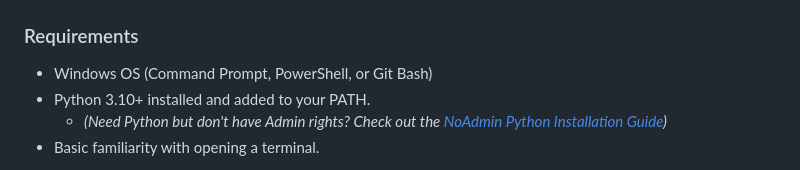
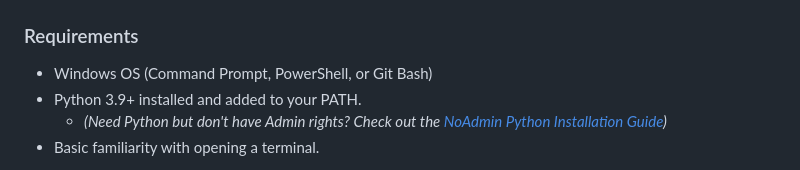
Before and after one commit to irwints-ph/man, a Markdown page: readme.md, the part around the change. GitHub-like rendering.

```diff
--- a/readme.md
+++ b/readme.md
@@ -34,7 +34,7 @@ To run `man`, your system needs:
 
 ### Requirements
 - Windows OS (Command Prompt, PowerShell, or Git Bash)
-- Python 3.10+ installed and added to your PATH.
+- Python 3.9+ installed and added to your PATH.
   - *(Need Python but don't have Admin rights? Check out the [NoAdmin Python Installation Guide](https://github.com/irwints-ph/noadmin/blob/main/docs/tools/python-no-admin.md))*
 - Basic familiarity with opening a terminal.
 
```
